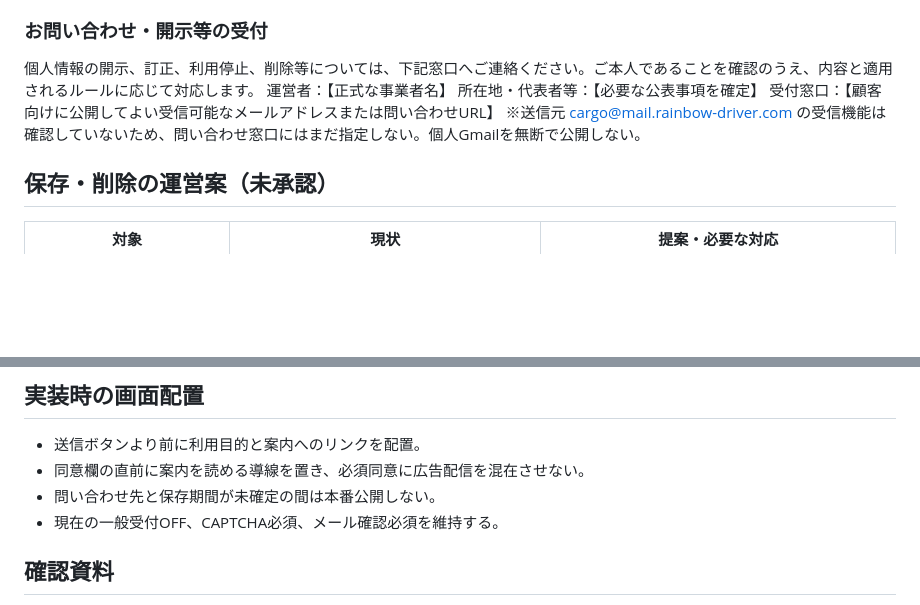
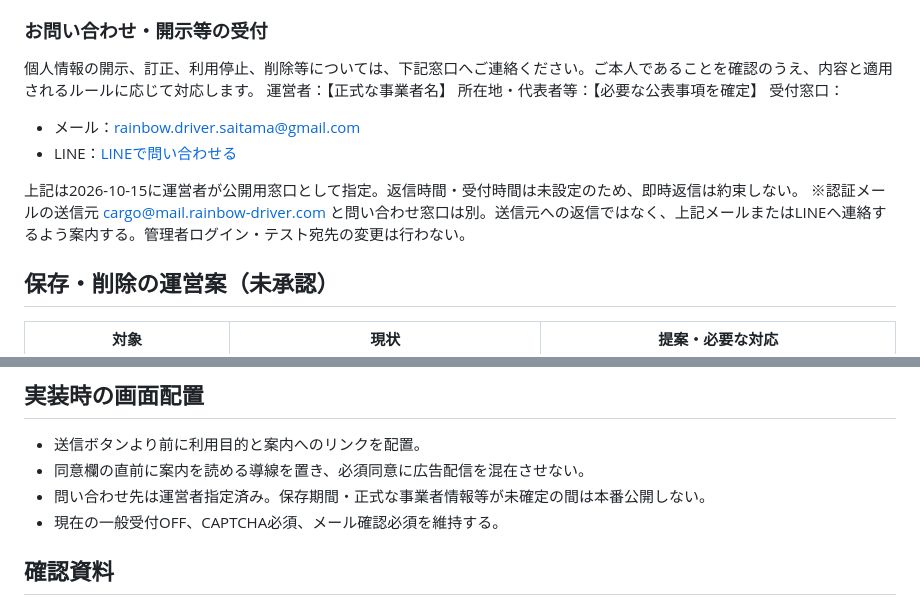
Before and after one commit to yuka19910307-create/rainbow-driver, a Markdown page: docs/cargo-customer-notice.review.md, 2 parts joined by grey strips. Rendered like a GitHub page; blank space fills up the shorter version.

Commit message:
docs: set owner-approved customer email and LINE contact

```diff
--- a/docs/cargo-customer-notice.review.md
+++ b/docs/cargo-customer-notice.review.md
@@ -31,8 +31,12 @@ Rainbow Driverは、配送相談にあたり、担当者名、メールアドレ
 個人情報の開示、訂正、利用停止、削除等については、下記窓口へご連絡ください。ご本人であることを確認のうえ、内容と適用されるルールに応じて対応します。
 運営者：【正式な事業者名】
 所在地・代表者等：【必要な公表事項を確定】
-受付窓口：【顧客向けに公開してよい受信可能なメールアドレスまたは問い合わせURL】
-※送信元 cargo@mail.rainbow-driver.com の受信機能は確認していないため、問い合わせ窓口にはまだ指定しない。個人Gmailを無断で公開しない。
+受付窓口：
+- メール：[rainbow.driver.saitama@gmail.com](mailto:rainbow.driver.saitama@gmail.com)
+- LINE：[LINEで問い合わせる](https://lin.ee/8YNhfM5)
+
+上記は2026-10-15に運営者が公開用窓口として指定。返信時間・受付時間は未設定のため、即時返信は約束しない。
+※認証メールの送信元 cargo@mail.rainbow-driver.com と問い合わせ窓口は別。送信元への返信ではなく、上記メールまたはLINEへ連絡するよう案内する。管理者ログイン・テスト宛先の変更は行わない。
 
 ## 保存・削除の運営案（未承認）
 | 対象 | 現状 | 提案・必要な対応 |
@@ -54,7 +58,7 @@ Rainbow Driverは、配送相談にあたり、担当者名、メールアドレ
 ## 実装時の画面配置
 - 送信ボタンより前に利用目的と案内へのリンクを配置。
 - 同意欄の直前に案内を読める導線を置き、必須同意に広告配信を混在させない。
-- 問い合わせ先と保存期間が未確定の間は本番公開しない。
+- 問い合わせ先は運営者指定済み。保存期間・正式な事業者情報等が未確定の間は本番公開しない。
 - 現在の一般受付OFF、CAPTCHA必須、メール確認必須を維持する。
 
 ## 確認資料
```
